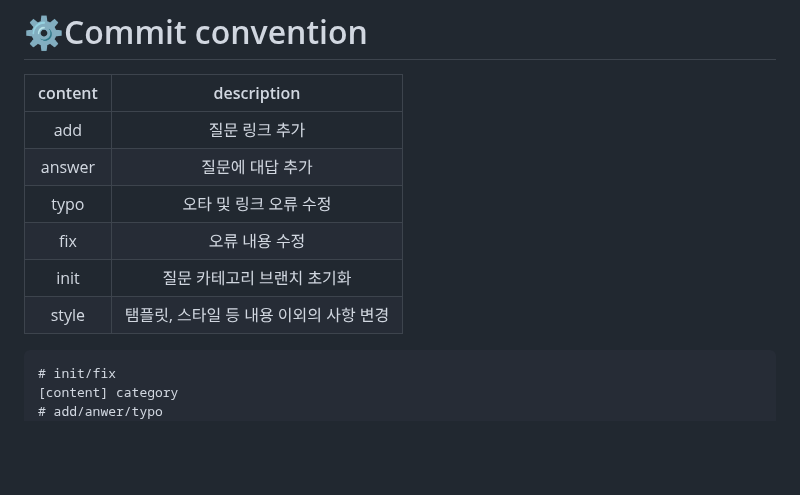
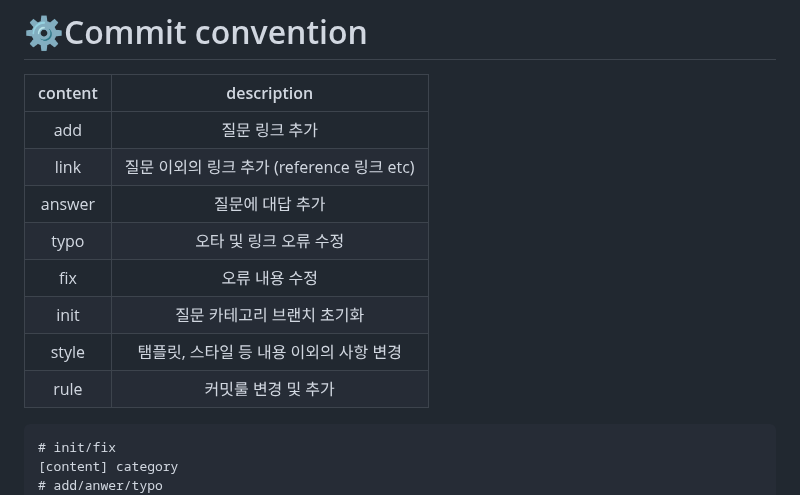
Before and after one commit to Pyotato/tech_interview, a Markdown page: README.md, the part around the change. Rendered like a GitHub page; blank space fills up the shorter version.

Commit message:
[rule] main add commit rules

````diff
--- a/README.md
+++ b/README.md
@@ -7,11 +7,14 @@
 | content | description                 |
 | :-------: | :---------------------------: |
 | add     | 질문 링크 추가              |
+| link    | 질문 이외의 링크 추가 (reference 링크 etc)|
 | answer  | 질문에 대답 추가            |
 | typo    | 오타 및 링크 오류 수정      |
 | fix     | 오류 내용 수정              |
 | init    | 질문 카테고리 브랜치 초기화 |
 | style   | 탬플릿, 스타일 등 내용 이외의 사항 변경 |
+| rule   | 커밋룰 변경 및 추가 |
+
 
 ```
 # init/fix
````
